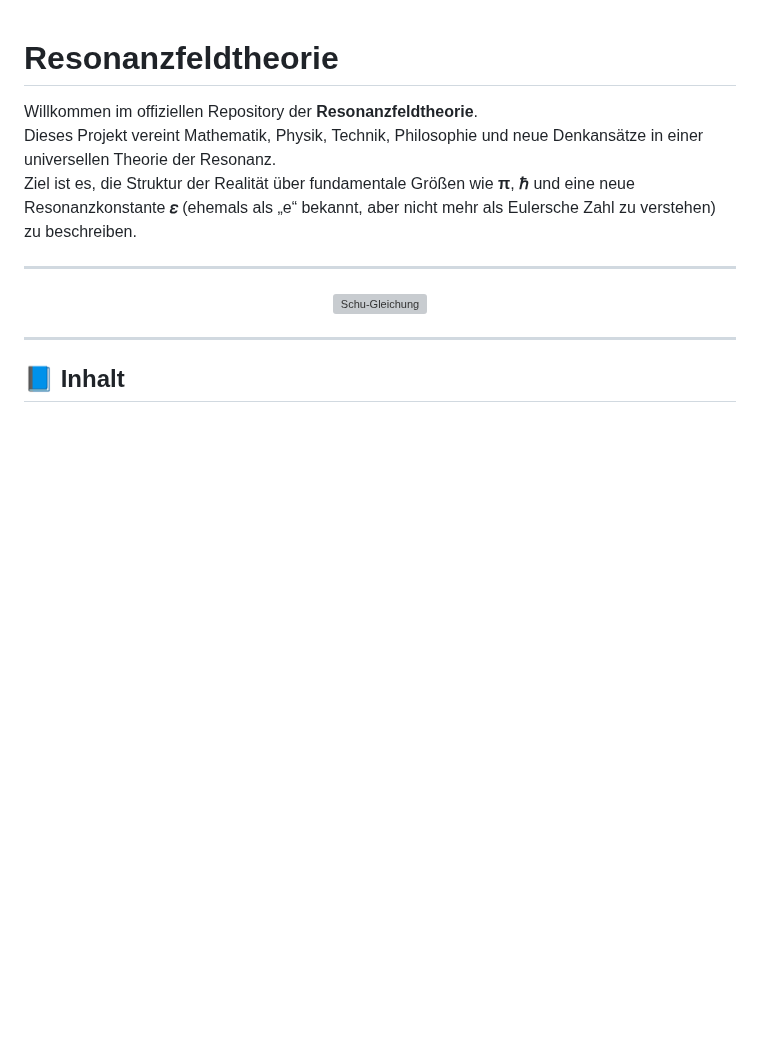
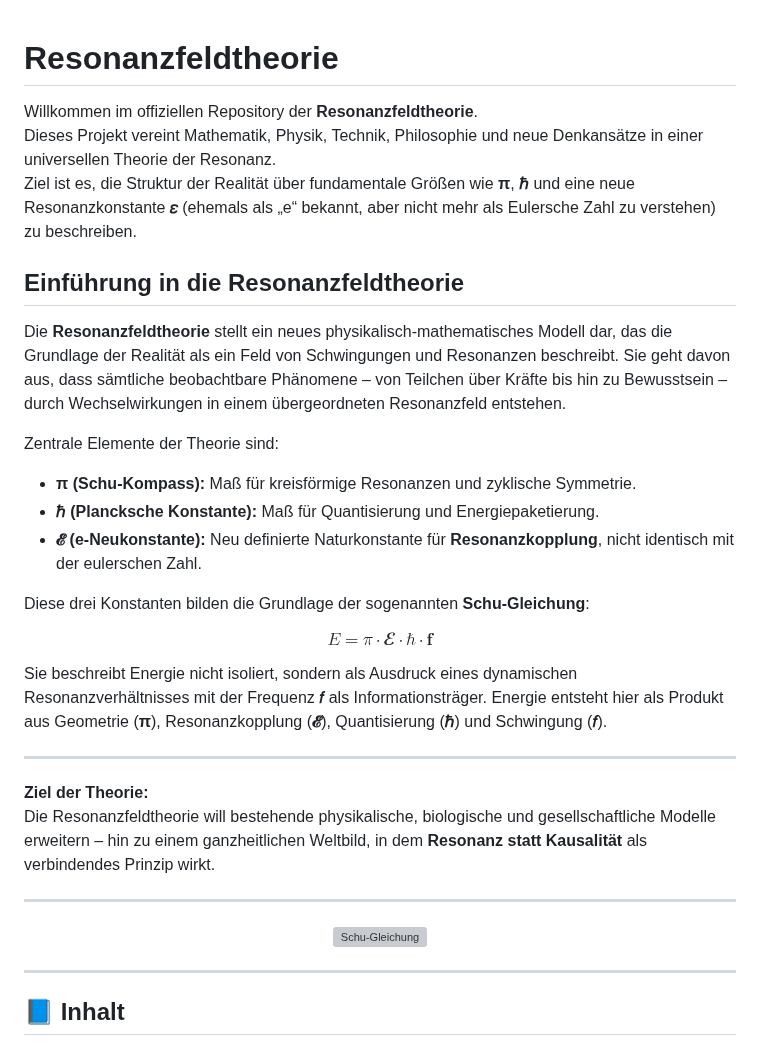
Before and after one commit to DominicReneSchu/public, a Markdown page: README.md, the part around the change. Drawn GitHub-style; blank space fills up the shorter version; grey boxes are pictures that could not be loaded.

Commit message:
Aktualisiert

```diff
--- a/README.md
+++ b/README.md
@@ -3,6 +3,30 @@
 Willkommen im offiziellen Repository der **Resonanzfeldtheorie**.
 Dieses Projekt vereint Mathematik, Physik, Technik, Philosophie und neue Denkansätze in einer universellen Theorie der Resonanz.
 Ziel ist es, die Struktur der Realität über fundamentale Größen wie **π**, **ℏ** und eine neue Resonanzkonstante **𝜀** (ehemals als „e“ bekannt, aber nicht mehr als Eulersche Zahl zu verstehen) zu beschreiben.
+
+## Einführung in die Resonanzfeldtheorie
+
+Die **Resonanzfeldtheorie** stellt ein neues physikalisch-mathematisches Modell dar, das die Grundlage der Realität als ein Feld von Schwingungen und Resonanzen beschreibt. Sie geht davon aus, dass sämtliche beobachtbare Phänomene – von Teilchen über Kräfte bis hin zu Bewusstsein – durch Wechselwirkungen in einem übergeordneten Resonanzfeld entstehen.
+
+Zentrale Elemente der Theorie sind:
+
+- **π (Schu-Kompass):** Maß für kreisförmige Resonanzen und zyklische Symmetrie.
+- **ℏ (Plancksche Konstante):** Maß für Quantisierung und Energiepaketierung.
+- **𝓔 (e-Neukonstante):** Neu definierte Naturkonstante für **Resonanzkopplung**, nicht identisch mit der eulerschen Zahl.
+
+Diese drei Konstanten bilden die Grundlage der sogenannten **Schu-Gleichung**:
+
+$$
+E = π \cdot 𝓔 \cdot ℏ \cdot \mathbf{f}
+$$
+
+Sie beschreibt Energie nicht isoliert, sondern als Ausdruck eines dynamischen Resonanzverhältnisses mit der Frequenz **𝑓** als Informationsträger. Energie entsteht hier als Produkt aus Geometrie (**π**), Resonanzkopplung (**𝓔**), Quantisierung (**ℏ**) und Schwingung (**𝑓**).
+
+---
+
+**Ziel der Theorie:**
+Die Resonanzfeldtheorie will bestehende physikalische, biologische und gesellschaftliche Modelle erweitern – hin zu einem ganzheitlichen Weltbild, in dem **Resonanz statt Kausalität** als verbindendes Prinzip wirkt.
+
 
 ---
 
```
